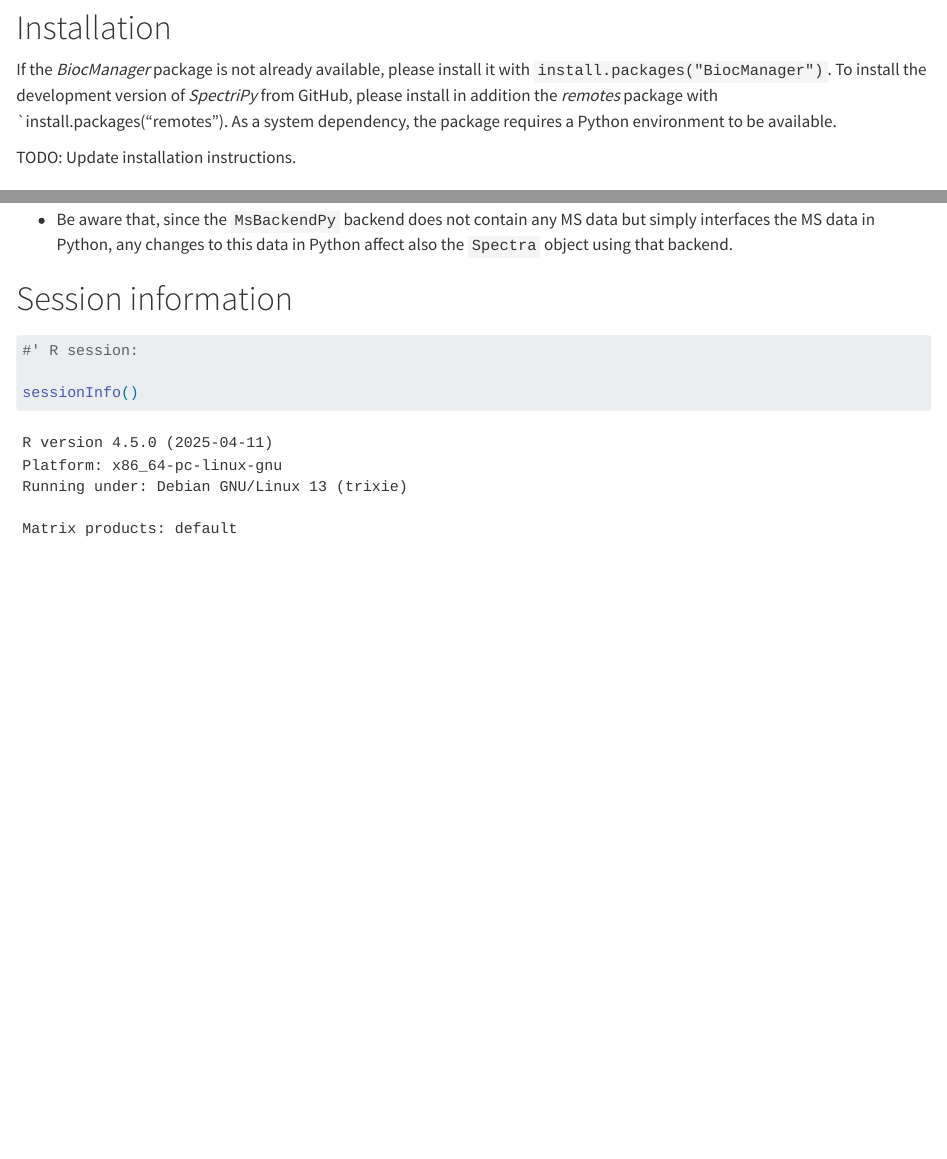
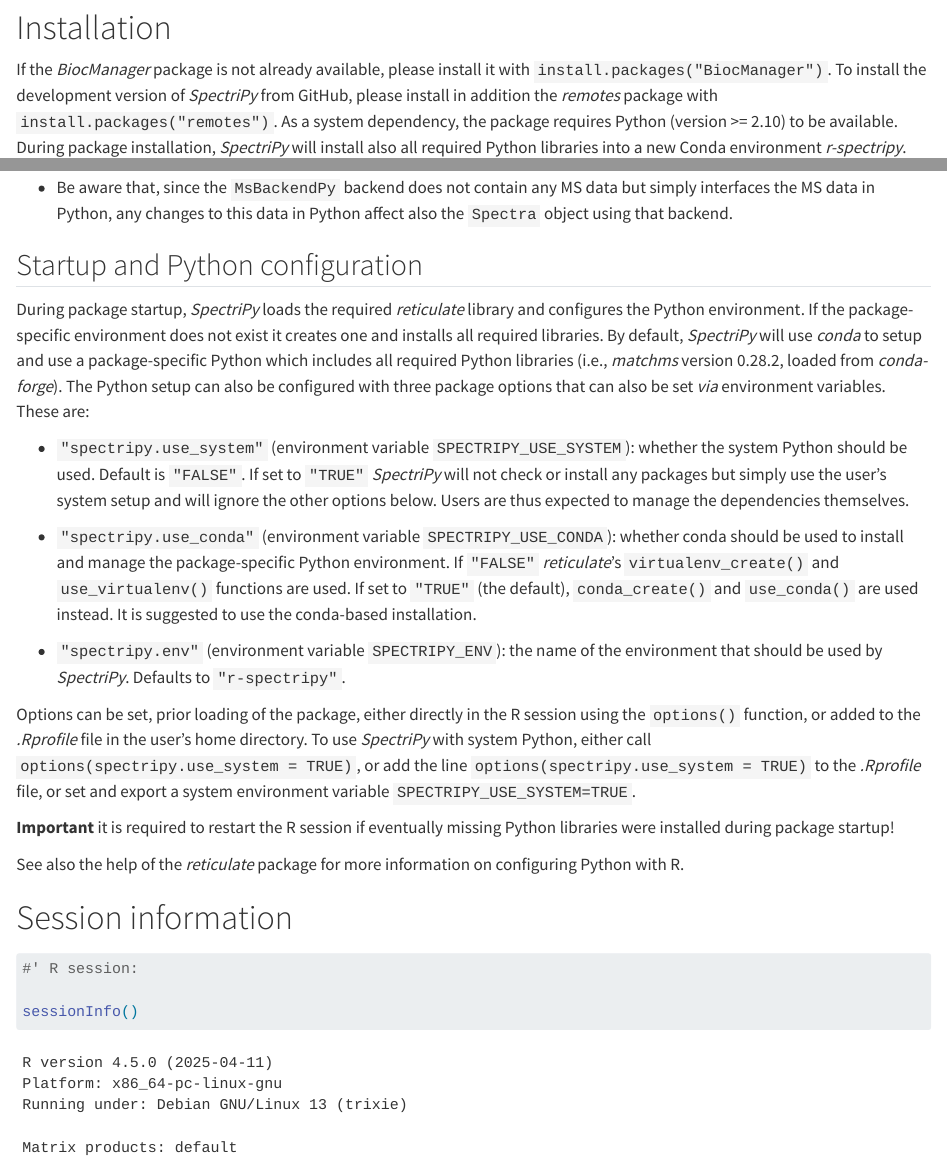
Before and after one commit to rformassspectrometry/SpectriPy, a Quarto document (vignettes/SpectriPy.qmd): the page in a window 1100 px wide, from 490 px down, and a second part further down, joined at a grey line. Rendered offline with R 4.5, knitr and Pandoc in place of Quarto, with nearby package versions; some code elsewhere in the file could not run offline; common packages that the code uses without loading them are loaded.

Commit message:
fix: installation and package loading

````diff
--- a/.github/workflows/check-bioc.yml
+++ b/.github/workflows/check-bioc.yml
@@ -39,7 +39,7 @@
   run_pkgdown: 'true'
   has_RUnit: 'false'
   has_BiocCheck: 'false'
-  cache-version: 'cache-v1'
+  cache-version: 'cache-v3'
 
 jobs:
   build-check:
--- a/R/zzz.R
+++ b/R/zzz.R
@@ -8,20 +8,31 @@
     envname <- .spectripy_env()
     use_conda <- .spectripy_use_conda()
     use_system <- .spectripy_use_system()
+    if (use_system) {
+        packageStartupMessage("Using system Python")
+    } else {
         if (use_conda) {
             if (!(envname %in% conda_list()$name)) {
+                packageStartupMessage("Creating conda environment '",
+                                      envname, "'")
                 conda_create(envname)
             }
+            packageStartupMessage("Using conda environment '", envname, "'")
             use_condaenv(envname, required = TRUE)
-    } else if (!use_system) {
+            .install_python_packages(envname, use_conda)
+        } else {
             if (!virtualenv_exists(envname)) {
+                packageStartupMessage("Creating virtual environment '",
+                                     envname, "'")
                 virtualenv_create(envname)
             }
-        use_virtualenv(envname)
+            packageStartupMessage("Using virtual environment '", envname, "'")
+            use_virtualenv(envname, required = TRUE)
+            .install_python_packages(envname, use_conda)
         }
-    .install_python_packages(
-        envname = envname, use_conda = use_conda, use_system = use_system
-    )
+    }
+    if (!py_module_available("matchms"))
+        message("Required Python library 'matchms' not available!")
     matchms <<- import("matchms", delay_load = TRUE, convert = FALSE)
     matchms_similarity <<- import("matchms.similarity", delay_load = TRUE,
                                   convert = FALSE)
@@ -47,3 +58,7 @@
 }
 
 #' @importFrom reticulate py_install py_module_available
+.install_python_packages <- function(envname = .spectripy_env(),
+                                     use_conda = .spectripy_use_conda(), ...) {
+    if (!py_module_available("matchms")) {
+        packageStartupMessage("Installing required libraries")
@@ -58,13 +65,13 @@
         if (use_conda) {
-            py_install(c("matchms==0.28.2"), envname = envname,
+            py_install(c("matchms==0.28.2"),
+                       envname = envname,
                        method = "conda", pip = TRUE,
                        channels = c("conda-forge"), ...)
         } else {
-            ## Somehow an old version of numpy gets installed and installation
-            ## fails in the end.
-            py_install(c("matchms==0.28.2"),
+            py_install(c("matchms==0.28.2", "numpy==2.0.2"),
                        envname = envname, method = "virtualenv",
                        channels = c("conda-forge"), ...)
         }
+        message("\nPlease restart R to load the freshly installed packages.\n")
     }
 }
--- a/vignettes/SpectriPy.qmd
+++ b/vignettes/SpectriPy.qmd
@@ -35,5 +35,6 @@
 If the *BiocManager* package is not already available, please install it with
 `install.packages("BiocManager")`. To install the development version of
 *SpectriPy* from GitHub, please install in addition the *remotes* package with
-`install.packages("remotes"). As a system dependency, the package requires a
-Python environment to be available.
+`install.packages("remotes")`. As a system dependency, the package requires
+Python (version >= 2.10) to be available. During package installation,
+*SpectriPy* will install also all required Python libraries into a new Conda
@@ -40,2 +43 @@
 
-TODO: Update installation instructions.
@@ -615,6 +626,46 @@
   Python affect also the `Spectra` object using that backend.
 
 
+## Startup and Python configuration {#sec-python}
+
+During package startup, *SpectriPy* loads the required *reticulate* library and
+configures the Python environment. If the package-specific environment does not
+exist it creates one and installs all required libraries. By default,
+*SpectriPy* will use *conda* to setup and use a package-specific Python which
+includes all required Python libraries (i.e., *matchms* version 0.28.2, loaded
+from *conda-forge*). The Python setup can also be configured with three package
+options that can also be set *via* environment variables. These are:
+
+- `"spectripy.use_system"` (environment variable `SPECTRIPY_USE_SYSTEM`):
+  whether the system Python should be used. Default is `"FALSE"`. If set to
+  `"TRUE"` *SpectriPy* will not check or install any packages but simply use the
+  user's system setup and will ignore the other options below. Users are thus
+  expected to manage the dependencies themselves.
+
+- `"spectripy.use_conda"` (environment variable `SPECTRIPY_USE_CONDA`): whether
+  conda should be used to install and manage the package-specific Python
+  environment. If `"FALSE"` *reticulate*'s `virtualenv_create()` and
+  `use_virtualenv()` functions are used. If set to `"TRUE"` (the default),
+  `conda_create()` and `use_conda()` are used instead. It is suggested to use
+  the conda-based installation.
+
+- `"spectripy.env"` (environment variable `SPECTRIPY_ENV`): the name of the
+  environment that should be used by *SpectriPy*. Defaults to `"r-spectripy"`.
+
+Options can be set, prior loading of the package, either directly in the R
+session using the `options()` function, or added to the *.Rprofile* file in the
+user's home directory. To use *SpectriPy* with system Python, either call
+`options(spectripy.use_system = TRUE)`, or add the line
+`options(spectripy.use_system = TRUE)` to the *.Rprofile* file, or set and
+export a system environment variable `SPECTRIPY_USE_SYSTEM=TRUE`.
+
+**Important** it is required to restart the R session if eventually missing
+Python libraries were installed during package startup!
+
+See also the help of the *reticulate* package for more information on
+configuring Python with R.
+
+
 # Session information
 
 ```{r}
````
Also changed, not shown: R/MsBackendPython.R (+12 -11 lines), R/zzz.R (16 more changed lines), vignettes/SpectriPy.qmd (21 more changed lines). Lines whose indentation alone changed are shown as unchanged.
